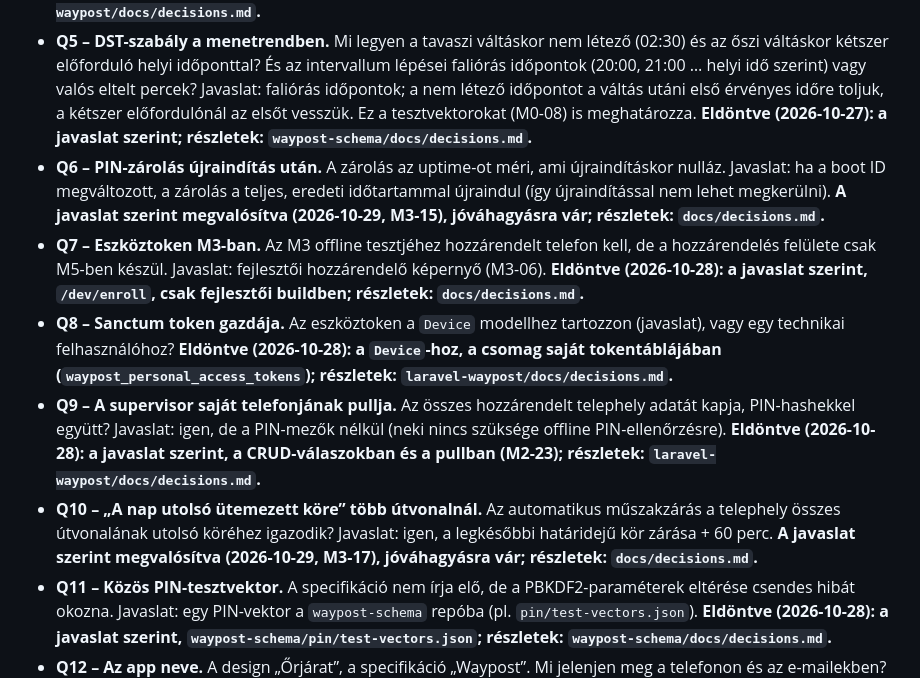
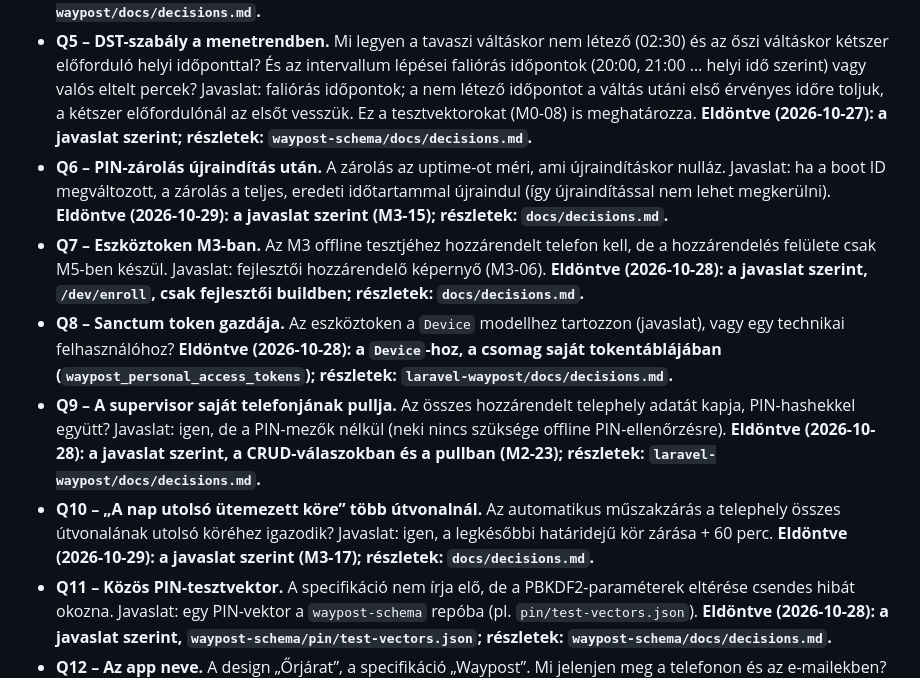
Before and after one commit to tamas-labs/waypost, a Markdown page: docs/tasks.md, the part around the change. Rendered like a GitHub page.

```diff
--- a/docs/tasks.md
+++ b/docs/tasks.md
@@ -596,11 +596,11 @@ Ezeket célszerű a megfelelő feladat előtt eldönteni és a `decisions.md`-be
 - **Q3 – Törlések a pullban.** A `deleted` listához tudni kell, mi törlődött. Soft delete (`deleted_at`) csak a `users` és a `sites` táblán van; a `checkpoints`, `routes` és `schedules` táblán csak `active` mező van. Javaslat: `deleted_at` minden szinkronizált táblára, vagy egy közös törlésnapló-tábla. **Eldöntve (2026-10-28): `deleted_at` (soft delete) és `updated_at` minden szinkronizált táblán; részletek: `laravel-waypost/docs/decisions.md`.**
 - **Q4 – Idempotencia-kulcsok tárolása.** Az adatmodellben nincs rá tábla. Javaslat: `waypost_idempotency_keys` (M2-04). **Eldöntve (2026-10-28): a javaslat szerint, hívónként egyedi kulccsal; részletek: `laravel-waypost/docs/decisions.md`.**
 - **Q5 – DST-szabály a menetrendben.** Mi legyen a tavaszi váltáskor nem létező (02:30) és az őszi váltáskor kétszer előforduló helyi időponttal? És az intervallum lépései faliórás időpontok (20:00, 21:00 … helyi idő szerint) vagy valós eltelt percek? Javaslat: faliórás időpontok; a nem létező időpontot a váltás utáni első érvényes időre toljuk, a kétszer előfordulónál az elsőt vesszük. Ez a tesztvektorokat (M0-08) is meghatározza. **Eldöntve (2026-10-27): a javaslat szerint; részletek: `waypost-schema/docs/decisions.md`.**
-- **Q6 – PIN-zárolás újraindítás után.** A zárolás az uptime-ot méri, ami újraindításkor nulláz. Javaslat: ha a boot ID megváltozott, a zárolás a teljes, eredeti időtartammal újraindul (így újraindítással nem lehet megkerülni). **A javaslat szerint megvalósítva (2026-10-29, M3-15), jóváhagyásra vár; részletek: `docs/decisions.md`.**
+- **Q6 – PIN-zárolás újraindítás után.** A zárolás az uptime-ot méri, ami újraindításkor nulláz. Javaslat: ha a boot ID megváltozott, a zárolás a teljes, eredeti időtartammal újraindul (így újraindítással nem lehet megkerülni). **Eldöntve (2026-10-29): a javaslat szerint (M3-15); részletek: `docs/decisions.md`.**
 - **Q7 – Eszköztoken M3-ban.** Az M3 offline tesztjéhez hozzárendelt telefon kell, de a hozzárendelés felülete csak M5-ben készül. Javaslat: fejlesztői hozzárendelő képernyő (M3-06). **Eldöntve (2026-10-28): a javaslat szerint, `/dev/enroll`, csak fejlesztői buildben; részletek: `docs/decisions.md`.**
 - **Q8 – Sanctum token gazdája.** Az eszköztoken a `Device` modellhez tartozzon (javaslat), vagy egy technikai felhasználóhoz? **Eldöntve (2026-10-28): a `Device`-hoz, a csomag saját tokentáblájában (`waypost_personal_access_tokens`); részletek: `laravel-waypost/docs/decisions.md`.**
 - **Q9 – A supervisor saját telefonjának pullja.** Az összes hozzárendelt telephely adatát kapja, PIN-hashekkel együtt? Javaslat: igen, de a PIN-mezők nélkül (neki nincs szüksége offline PIN-ellenőrzésre). **Eldöntve (2026-10-28): a javaslat szerint, a CRUD-válaszokban és a pullban (M2-23); részletek: `laravel-waypost/docs/decisions.md`.**
-- **Q10 – „A nap utolsó ütemezett köre” több útvonalnál.** Az automatikus műszakzárás a telephely összes útvonalának utolsó köréhez igazodik? Javaslat: igen, a legkésőbbi határidejű kör zárása + 60 perc. **A javaslat szerint megvalósítva (2026-10-29, M3-17), jóváhagyásra vár; részletek: `docs/decisions.md`.**
+- **Q10 – „A nap utolsó ütemezett köre” több útvonalnál.** Az automatikus műszakzárás a telephely összes útvonalának utolsó köréhez igazodik? Javaslat: igen, a legkésőbbi határidejű kör zárása + 60 perc. **Eldöntve (2026-10-29): a javaslat szerint (M3-17); részletek: `docs/decisions.md`.**
 - **Q11 – Közös PIN-tesztvektor.** A specifikáció nem írja elő, de a PBKDF2-paraméterek eltérése csendes hibát okozna. Javaslat: egy PIN-vektor a `waypost-schema` repóba (pl. `pin/test-vectors.json`). **Eldöntve (2026-10-28): a javaslat szerint, `waypost-schema/pin/test-vectors.json`; részletek: `waypost-schema/docs/decisions.md`.**
 - **Q12 – Az app neve.** A design „Őrjárat”, a specifikáció „Waypost”. Mi jelenjen meg a telefonon és az e-mailekben? **Eldöntve (2026-10-27): „Waypost”; bundle ID / package name `com.tamaslabs.waypost`; részletek: `docs/decisions.md`.**
 - **Q13 – Rossz sorrend visszajelzése.** A specifikáció hibánál két rövid rezgést és piros jelzést ír; a design a rossz sorrendre „Warning” haptikát ad (mert a leolvasás számít). Javaslat: a designé.
```
Also changed, not shown: docs/decisions.md (+2 -2 lines).
